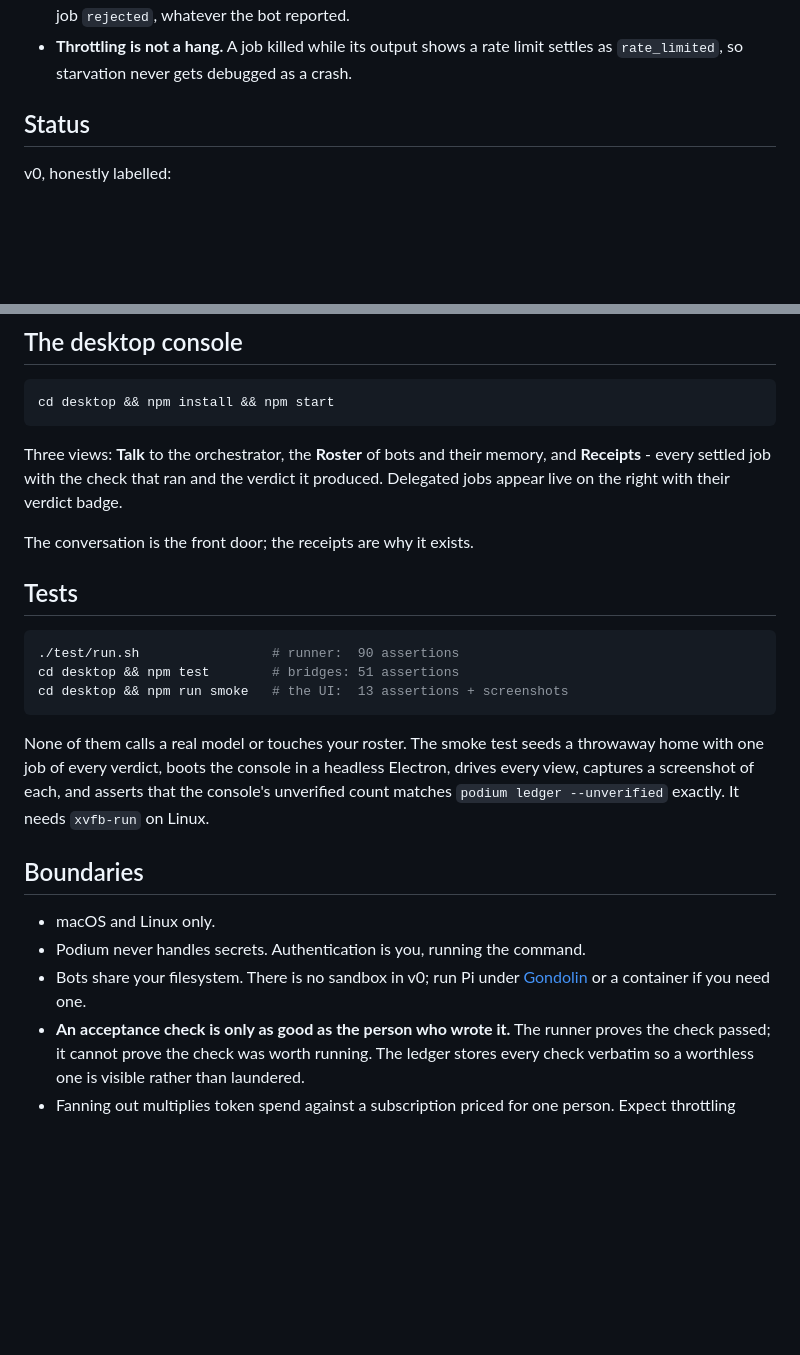
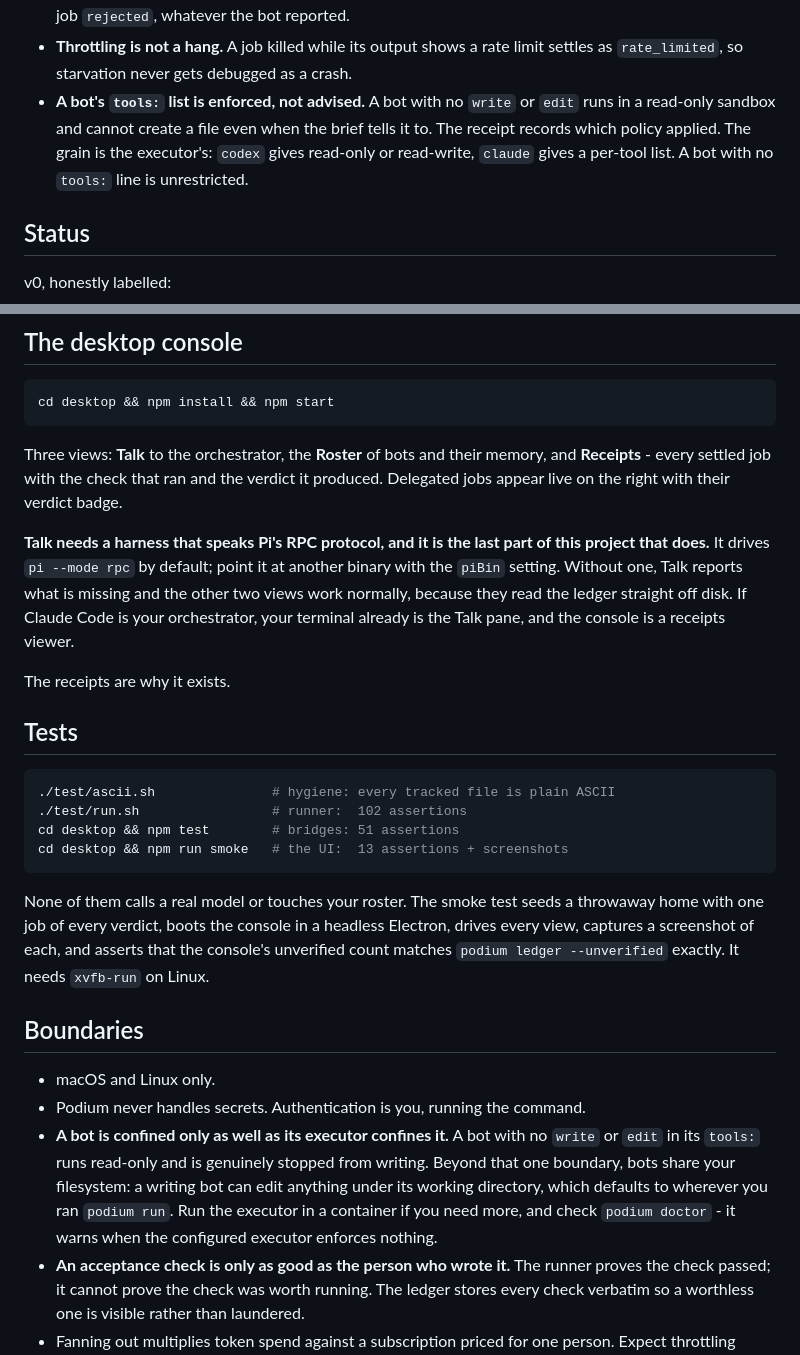
Before and after one commit to devYRPauli/podium, a Markdown page: README.md, 2 parts joined by grey strips. GitHub-like rendering; blank space fills up the shorter version.

````diff
--- a/README.md
+++ b/README.md
@@ -79,6 +79,11 @@ readable in a sitting, with no database, no daemon and no server.
   A failing check turns the job `rejected`, whatever the bot reported.
 - **Throttling is not a hang.** A job killed while its output shows a rate limit
   settles as `rate_limited`, so starvation never gets debugged as a crash.
+- **A bot's `tools:` list is enforced, not advised.** A bot with no `write` or
+  `edit` runs in a read-only sandbox and cannot create a file even when the brief
+  tells it to. The receipt records which policy applied. The grain is the
+  executor's: `codex` gives read-only or read-write, `claude` gives a per-tool
+  list. A bot with no `tools:` line is unrestricted.
 
 ## Status
 
@@ -206,12 +211,20 @@ memory, and **Receipts** - every settled job with the check that ran and the
 verdict it produced. Delegated jobs appear live on the right with their verdict
 badge.
 
-The conversation is the front door; the receipts are why it exists.
+**Talk needs a harness that speaks Pi's RPC protocol, and it is the last part of
+this project that does.** It drives `pi --mode rpc` by default; point it at
+another binary with the `piBin` setting. Without one, Talk reports what is
+missing and the other two views work normally, because they read the ledger
+straight off disk. If Claude Code is your orchestrator, your terminal already is
+the Talk pane, and the console is a receipts viewer.
+
+The receipts are why it exists.
 
 ## Tests
 
 ```sh
-./test/run.sh                 # runner:  90 assertions
+./test/ascii.sh               # hygiene: every tracked file is plain ASCII
+./test/run.sh                 # runner:  102 assertions
 cd desktop && npm test        # bridges: 51 assertions
 cd desktop && npm run smoke   # the UI:  13 assertions + screenshots
 ```
@@ -226,9 +239,12 @@ console's unverified count matches `podium ledger --unverified` exactly. It need
 
 - macOS and Linux only.
 - Podium never handles secrets. Authentication is you, running the command.
-- Bots share your filesystem. There is no sandbox in v0; run Pi under
-  [Gondolin](https://github.com/earendil-works/gondolin) or a container if you
-  need one.
+- **A bot is confined only as well as its executor confines it.** A bot with no
+  `write` or `edit` in its `tools:` runs read-only and is genuinely stopped from
+  writing. Beyond that one boundary, bots share your filesystem: a writing bot
+  can edit anything under its working directory, which defaults to wherever you
+  ran `podium run`. Run the executor in a container if you need more, and check
+  `podium doctor` - it warns when the configured executor enforces nothing.
 - **An acceptance check is only as good as the person who wrote it.** The runner
   proves the check passed; it cannot prove the check was worth running. The
   ledger stores every check verbatim so a worthless one is visible rather than
````
Also changed, not shown: CLAUDE.md (+51 -21 lines).
